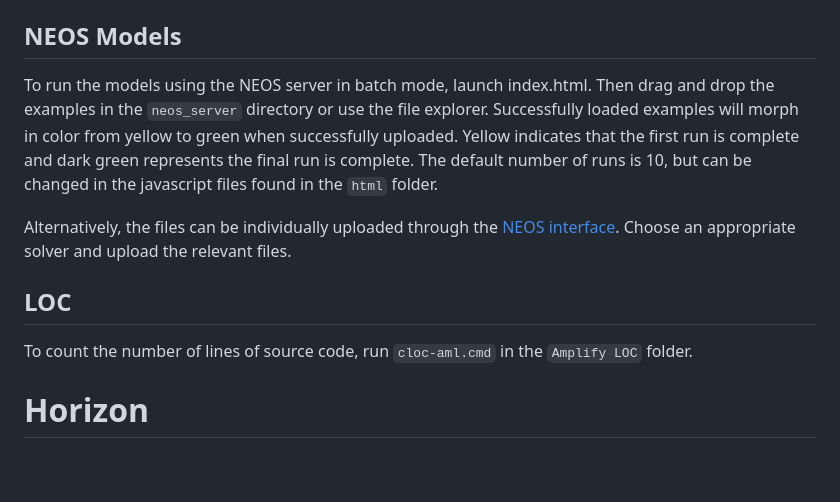
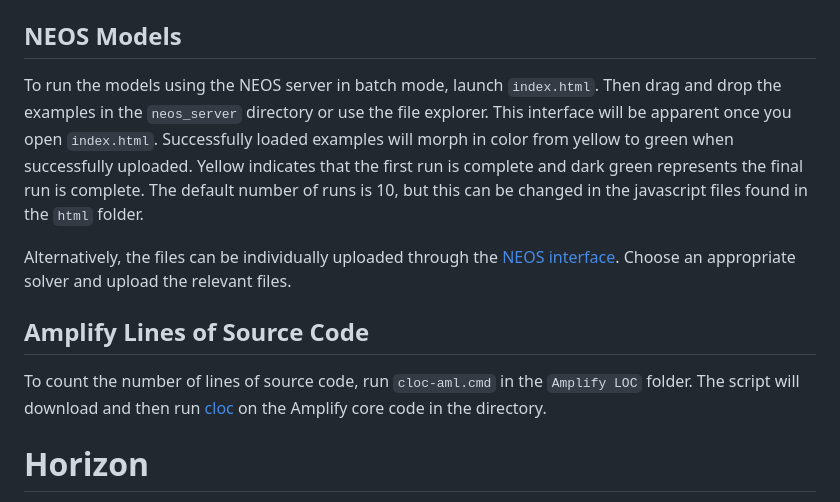
Before and after one commit to nr-codes/Amplify, a Markdown page: Benchmarks/README.md, the part around the change. GitHub-like rendering; blank space fills up the shorter version.

Commit message:
expanded on LOC script.

```diff
--- a/Benchmarks/README.md
+++ b/Benchmarks/README.md
@@ -30,20 +30,20 @@ ampl: exit;
 `ampl-cli` folder.
 
 ## NEOS Models
-To run the models using the NEOS server in batch mode, launch index.html.  Then
+To run the models using the NEOS server in batch mode, launch `index.html`.  Then
 drag and drop the examples in the `neos_server` directory or use the file
-explorer.  Successfully loaded examples will morph in color from yellow to
+explorer.  This interface will be apparent once you open `index.html`.  Successfully loaded examples will morph in color from yellow to
 green when successfully uploaded.  Yellow indicates that the first run is
 complete and dark green represents the final run is complete.  The default
-number of runs is 10, but can be changed in the javascript files found in the
+number of runs is 10, but this can be changed in the javascript files found in the
 `html` folder.
 
 Alternatively, the files can be individually uploaded through the [NEOS
 interface](https://neos-server.org/neos/solvers/index.html).  Choose an
 appropriate solver and upload the relevant files.
 
-## LOC
-To count the number of lines of source code, run `cloc-aml.cmd` in the `Amplify LOC` folder.
+## Amplify Lines of Source Code
+To count the number of lines of source code, run `cloc-aml.cmd` in the `Amplify LOC` folder.  The script will download and then run [cloc](https://github.com/AlDanial/cloc) on the Amplify core code in the directory.
 
 # Horizon
 Change into the `Horizon Benchmark` folder.  Then, run `docker_local_cmd.bat` in a DOS shell with an underlying WSL installation with a bash shell (e.g., Ubunutu 22.04), or run `docker_local_bash.sh` in a bash shell.  Several output files are generated.
```
